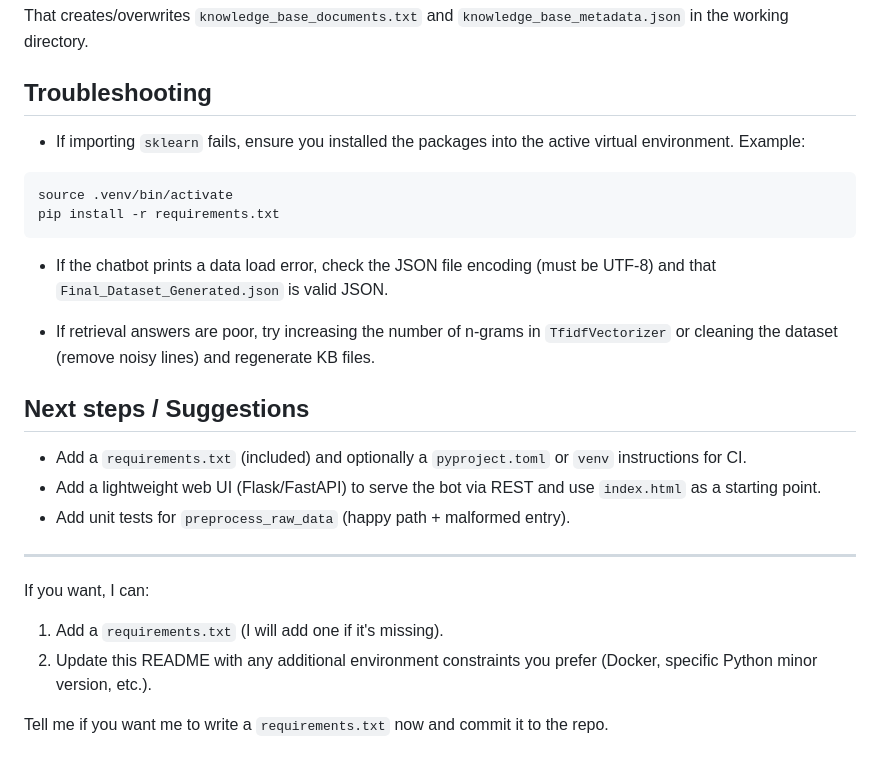
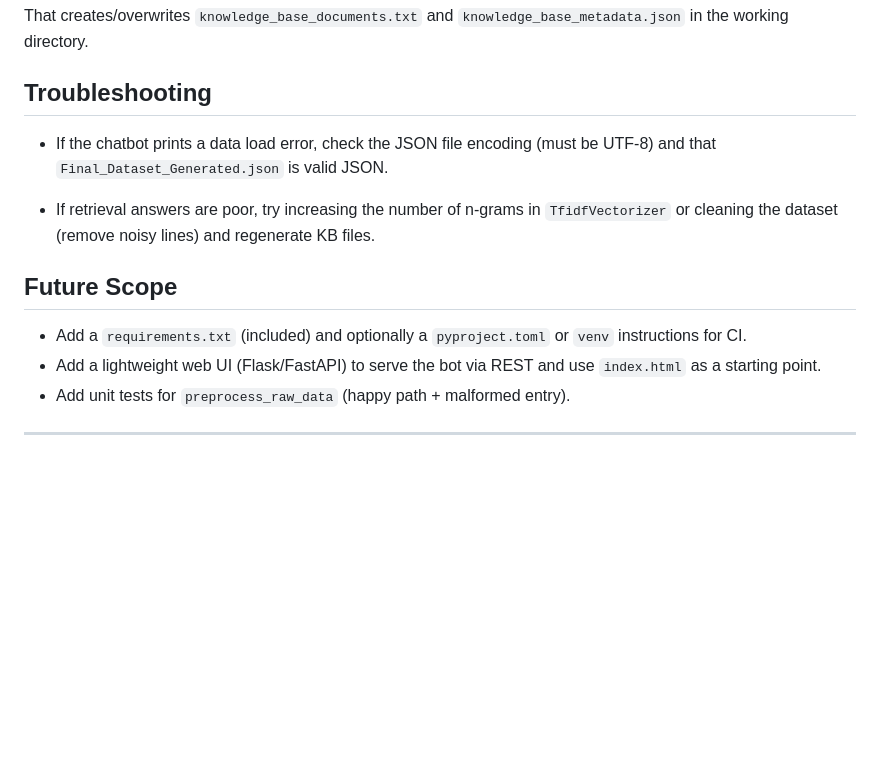
Before and after one commit to yash00097/NLP-project, a Markdown page: README.md, the part around the change. GitHub-like rendering; blank space fills up the shorter version.

Commit message:
Revise README for troubleshooting and future scope
Updated troubleshooting section and restructured future scope.

````diff
--- a/README.md
+++ b/README.md
@@ -116,28 +116,14 @@ That creates/overwrites `knowledge_base_documents.txt` and `knowledge_base_metad
 
 ## Troubleshooting
 
-- If importing `sklearn` fails, ensure you installed the packages into the active virtual environment. Example:
-
-```bash
-source .venv/bin/activate
-pip install -r requirements.txt
-```
-
 - If the chatbot prints a data load error, check the JSON file encoding (must be UTF-8) and that `Final_Dataset_Generated.json` is valid JSON.
 
 - If retrieval answers are poor, try increasing the number of n-grams in `TfidfVectorizer` or cleaning the dataset (remove noisy lines) and regenerate KB files.
 
-## Next steps / Suggestions
+## Future Scope
 
 - Add a `requirements.txt` (included) and optionally a `pyproject.toml` or `venv` instructions for CI.
 - Add a lightweight web UI (Flask/FastAPI) to serve the bot via REST and use `index.html` as a starting point.
 - Add unit tests for `preprocess_raw_data` (happy path + malformed entry).
 
 ---
-
-If you want, I can:
-
-1. Add a `requirements.txt` (I will add one if it's missing).
-2. Update this README with any additional environment constraints you prefer (Docker, specific Python minor version, etc.).
-
-Tell me if you want me to write a `requirements.txt` now and commit it to the repo.
````
